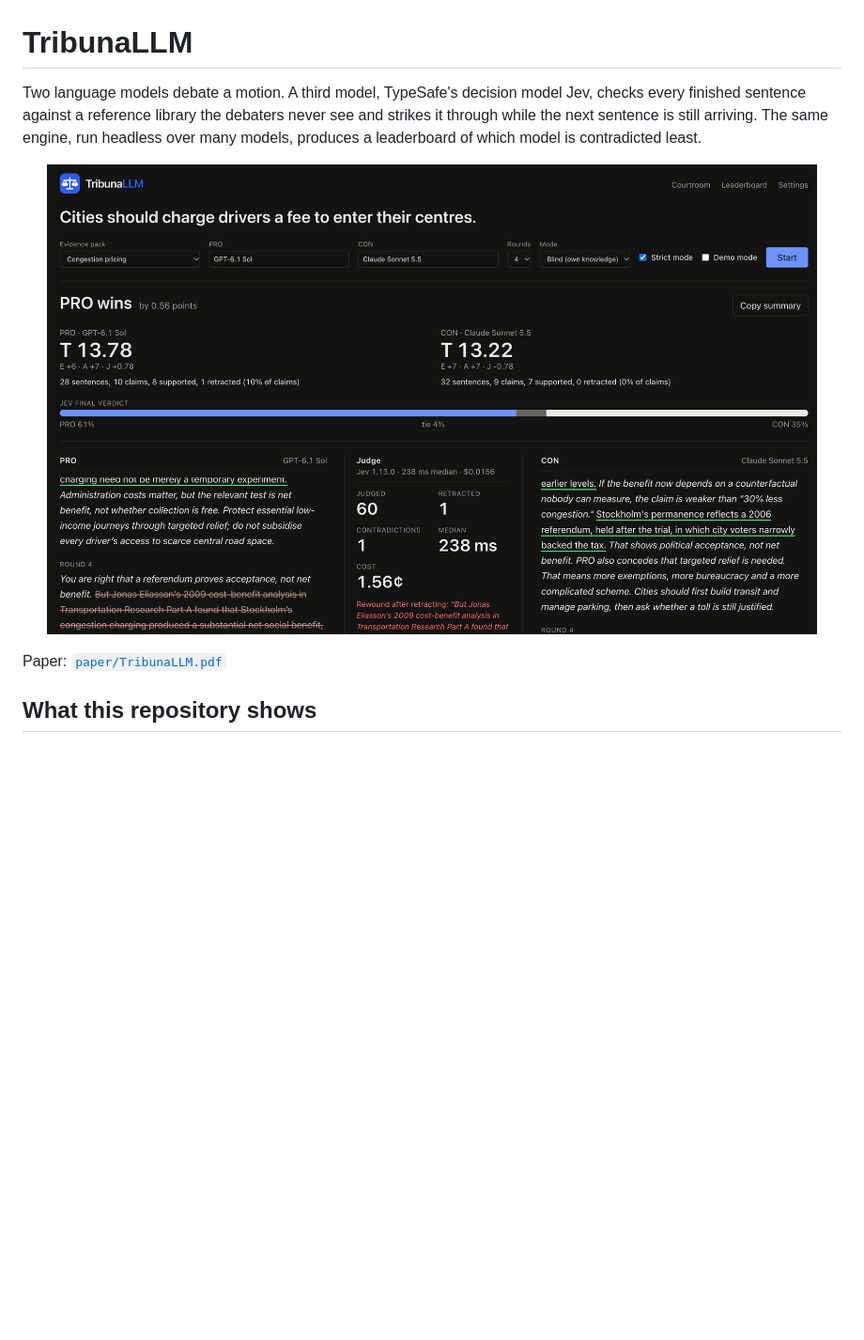
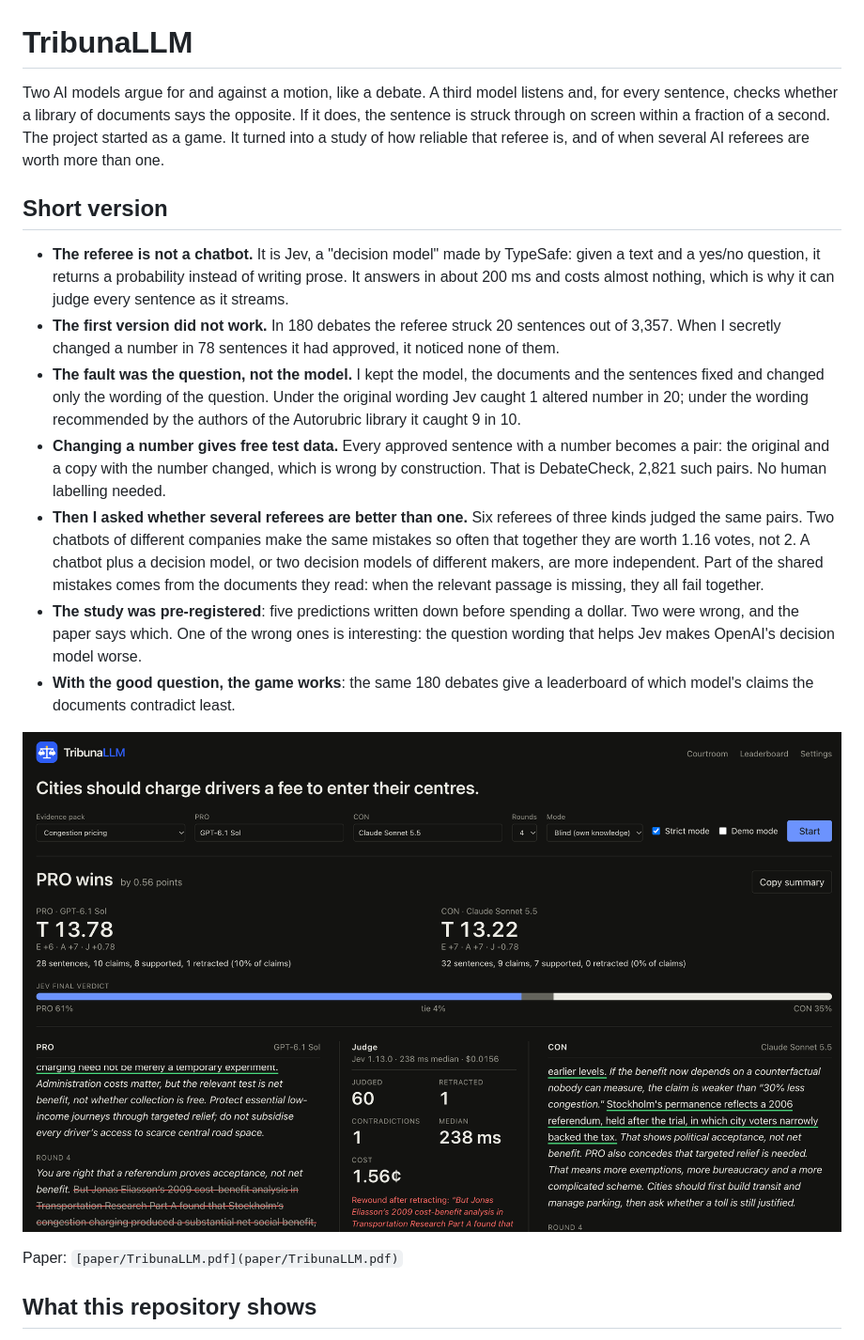
Before and after one commit to Duss02/TribunaLLM, a Markdown page: README.md, the part around one of its changes. Shown at 94% size. GitHub-like rendering; blank space fills up the shorter version.

```diff
--- a/README.md
+++ b/README.md
@@ -1,15 +1,20 @@
 # TribunaLLM
 
-Two language models debate a motion. A third model, TypeSafe's decision model Jev, checks every finished sentence against a reference library the debaters never see and strikes it through while the next sentence is still arriving. The same engine, run headless over many models, produces a leaderboard of which model is contradicted least.
+Two AI models argue for and against a motion, like a debate. A third model listens and, for every sentence, checks whether a library of documents says the opposite. If it does, the sentence is struck through on screen within a fraction of a second. The project started as a game. It turned into a study of how reliable that referee is, and of when several AI referees are worth more than one.
 
-<p align="center">
-  <a">
-    <img src="docs/arena.png" alt="The arena after a debate: the judge panel counts the sentences judged and retracted and quotes the struck sentence" width="820">
-  </a>
-  <br>
-</p>
+## Short version
 
-Paper: [`paper/TribunaLLM.pdf`](paper/TribunaLLM.pdf)
+- **The referee is not a chatbot.** It is Jev, a "decision model" made by TypeSafe: given a text and a yes/no question, it returns a probability instead of writing prose. It answers in about 200 ms and costs almost nothing, which is why it can judge every sentence as it streams.
+- **The first version did not work.** In 180 debates the referee struck 20 sentences out of 3,357. When I secretly changed a number in 78 sentences it had approved, it noticed none of them.
+- **The fault was the question, not the model.** I kept the model, the documents and the sentences fixed and changed only the wording of the question. Under the original wording Jev caught 1 altered number in 20; under the wording recommended by the authors of the Autorubric library it caught 9 in 10.
+- **Changing a number gives free test data.** Every approved sentence with a number becomes a pair: the original and a copy with the number changed, which is wrong by construction. That is DebateCheck, 2,821 such pairs. No human labelling needed.
+- **Then I asked whether several referees are better than one.** Six referees of three kinds judged the same pairs. Two chatbots of different companies make the same mistakes so often that together they are worth 1.16 votes, not 2. A chatbot plus a decision model, or two decision models of different makers, are more independent. Part of the shared mistakes comes from the documents they read: when the relevant passage is missing, they all fail together.
+- **The study was pre-registered**: five predictions written down before spending a dollar. Two were wrong, and the paper says which. One of the wrong ones is interesting: the question wording that helps Jev makes OpenAI's decision model worse.
+- **With the good question, the game works**: the same 180 debates give a leaderboard of which model's claims the documents contradict least.
+
+![The arena after a debate: the judge panel counts the sentences judged and retracted and quotes the struck sentence](docs/arena.png)
+
+Paper: `[paper/TribunaLLM.pdf](paper/TribunaLLM.pdf)`
 
 ## What this repository shows
 
```
Also changed, not shown: other parts of README.md (+19 -3 lines).
